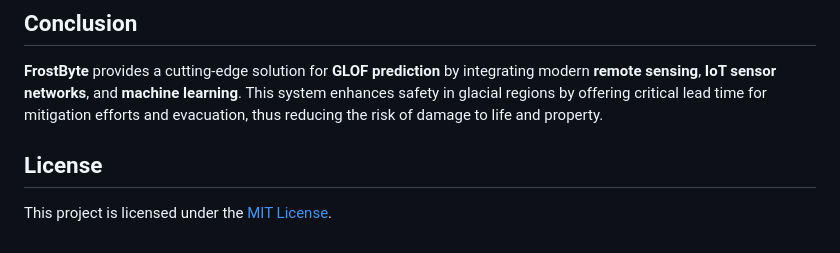
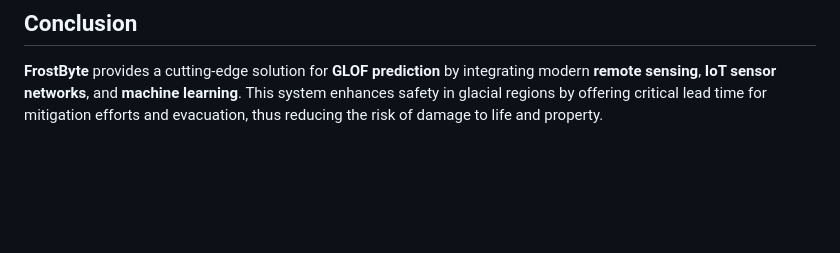
Before and after one commit to RATHISHMANIVANNAN/FrostByte, a Markdown page: README.md, the part around the change. GitHub-like rendering; blank space fills up the shorter version.

```diff
--- a/README.md
+++ b/README.md
@@ -39,6 +39,3 @@ We propose a comprehensive system consisting of:
 
 ## **Conclusion**
 **FrostByte** provides a cutting-edge solution for **GLOF prediction** by integrating modern **remote sensing**, **IoT sensor networks**, and **machine learning**. This system enhances safety in glacial regions by offering critical lead time for mitigation efforts and evacuation, thus reducing the risk of damage to life and property.
-
-## **License**
-This project is licensed under the [MIT License](LICENSE).
```
